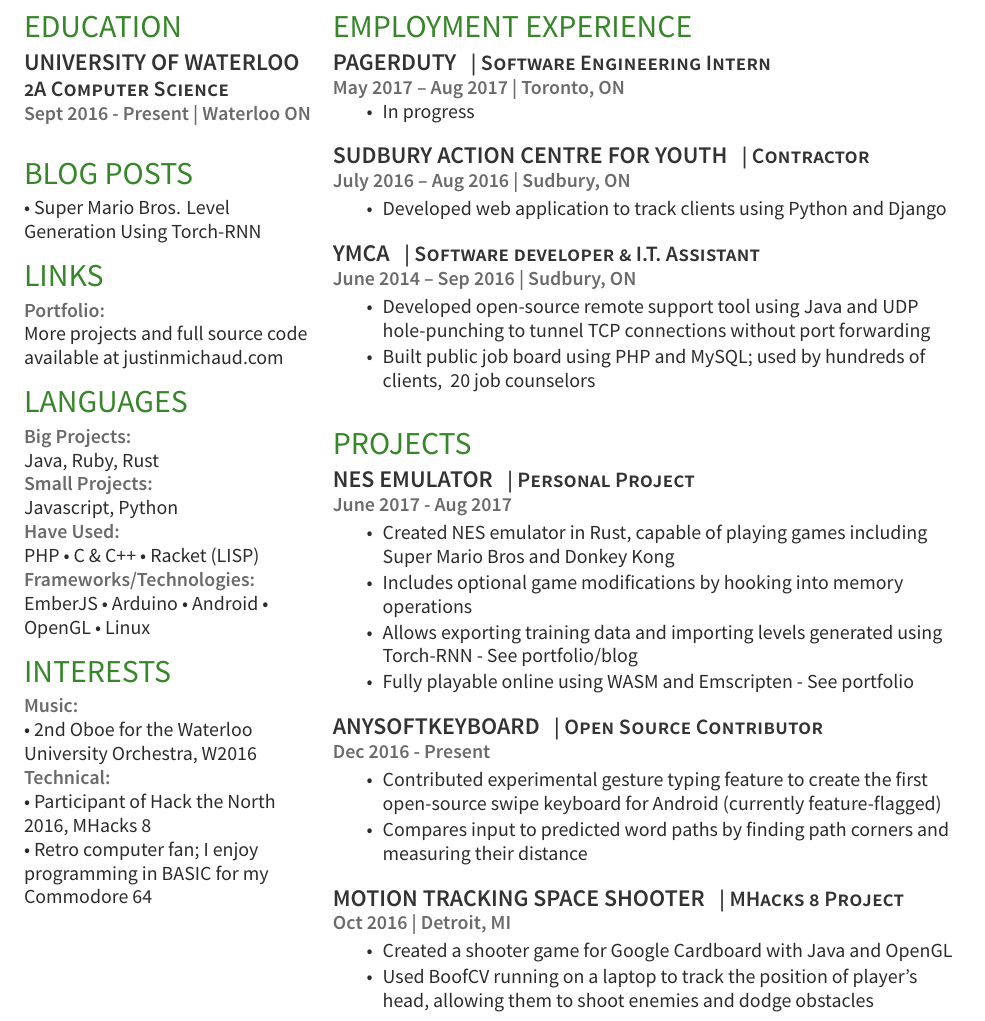
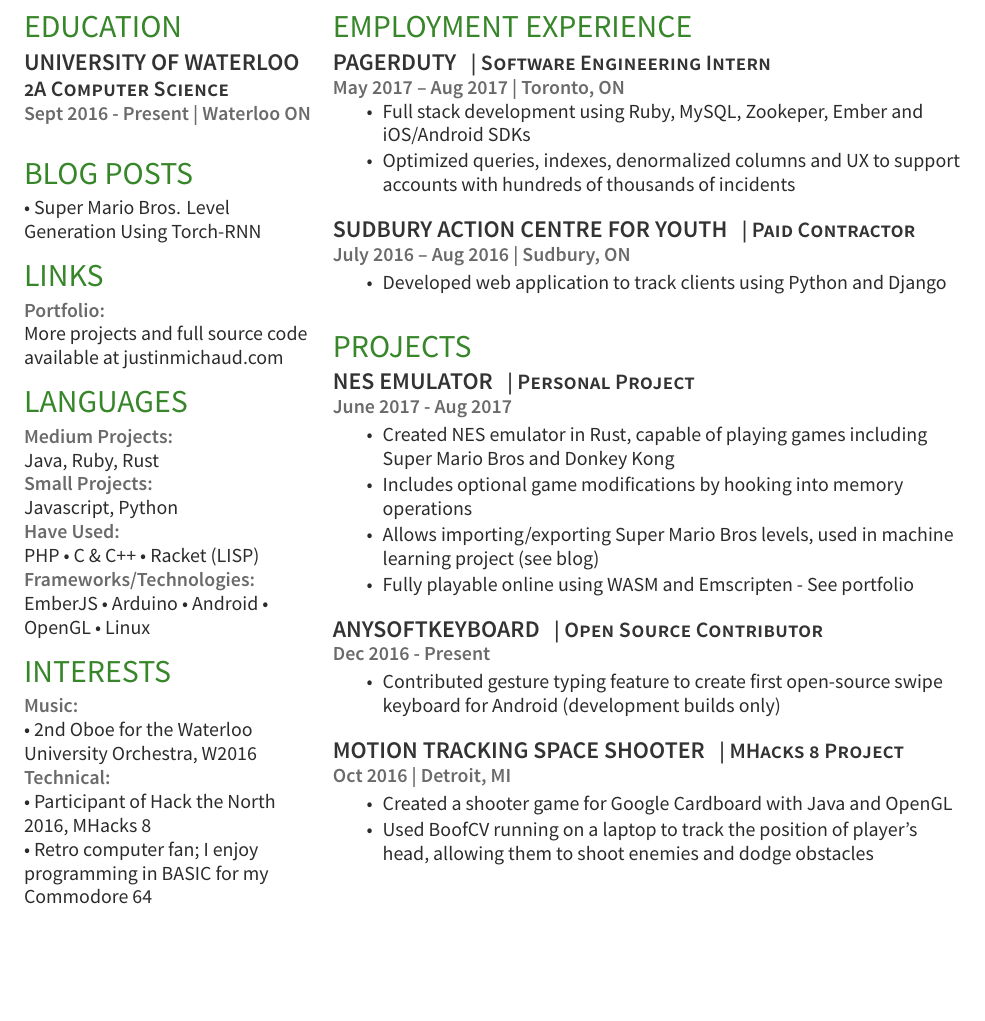
Before and after one commit to justinmichaud/justinmichaud.github.io, a LaTeX CV (resume/resume.tex): part of the page, cut so that both start at the same text, the shorter picture padded with empty space. Compiled offline with XeLaTeX.

Commit message:
update resume

```diff
--- a/resume/resume.tex
+++ b/resume/resume.tex
@@ -92,7 +92,7 @@
 More projects and full source code available at \href{http://justinmichaud.com}{justinmichaud.com}
 
 \section{Languages}
-\location{Big Projects:}
+\location{Medium Projects:}
 Java, Ruby, Rust\\
 \location{Small Projects:}
 Javascript, Python\\
@@ -128,24 +128,16 @@
 \location{May 2017 – Aug 2017 | Toronto, ON}
 \vspace{\topsep} % Hacky fix for awkward extra vertical space
 \begin{tightemize}
-	\item In progress
+	\item Full stack development using Ruby, MySQL, Zookeper, Ember and iOS/Android SDKs
+	\item Optimized queries, indexes, denormalized columns and UX to support accounts with hundreds of thousands of incidents
 \end{tightemize}
 \sectionsep
 
 \runsubsection{Sudbury Action Centre for Youth}
-\descript{| Contractor }
+\descript{| Paid Contractor }
 \location{July 2016 – Aug 2016 | Sudbury, ON}
 \begin{tightemize}
 \item Developed web application to track clients using Python and Django
-\end{tightemize}
-\sectionsep
-
-\runsubsection{YMCA}
-\descript{| Software developer \& I.T. Assistant }
-\location{June 2014 – Sep 2016 | Sudbury, ON}
-\begin{tightemize}
-\item Developed open-source remote support tool using Java and UDP hole-punching to tunnel TCP connections without port forwarding
-\item Built public job board using PHP and MySQL; used by hundreds of clients, ~20 job counselors
 \end{tightemize}
 \sectionsep
 
@@ -157,7 +149,7 @@
 \begin{tightemize}
 	\item Created NES emulator in Rust, capable of playing games including Super Mario Bros and Donkey Kong
 	\item Includes optional game modifications by hooking into memory operations
-	\item Allows exporting training data and importing levels generated using Torch-RNN - See portfolio/blog
+	\item Allows importing/exporting Super Mario Bros levels, used in machine learning project (see blog)
 	\item Fully playable online using WASM and Emscripten - See portfolio
 \end{tightemize}
 \sectionsep
@@ -166,8 +158,7 @@
 \descript{| Open Source Contributor }
 \location{Dec 2016 - Present}
 \begin{tightemize}
-\item Contributed experimental gesture typing feature to create the first open-source swipe keyboard for Android (currently feature-flagged)
-\item Compares input to predicted word paths by finding path corners and measuring their distance
+\item Contributed gesture typing feature to create first open-source swipe keyboard for Android (development builds only)
 \end{tightemize}
 \sectionsep
 
```
Also changed, not shown: resume/resume.pdf, 1 other file.
